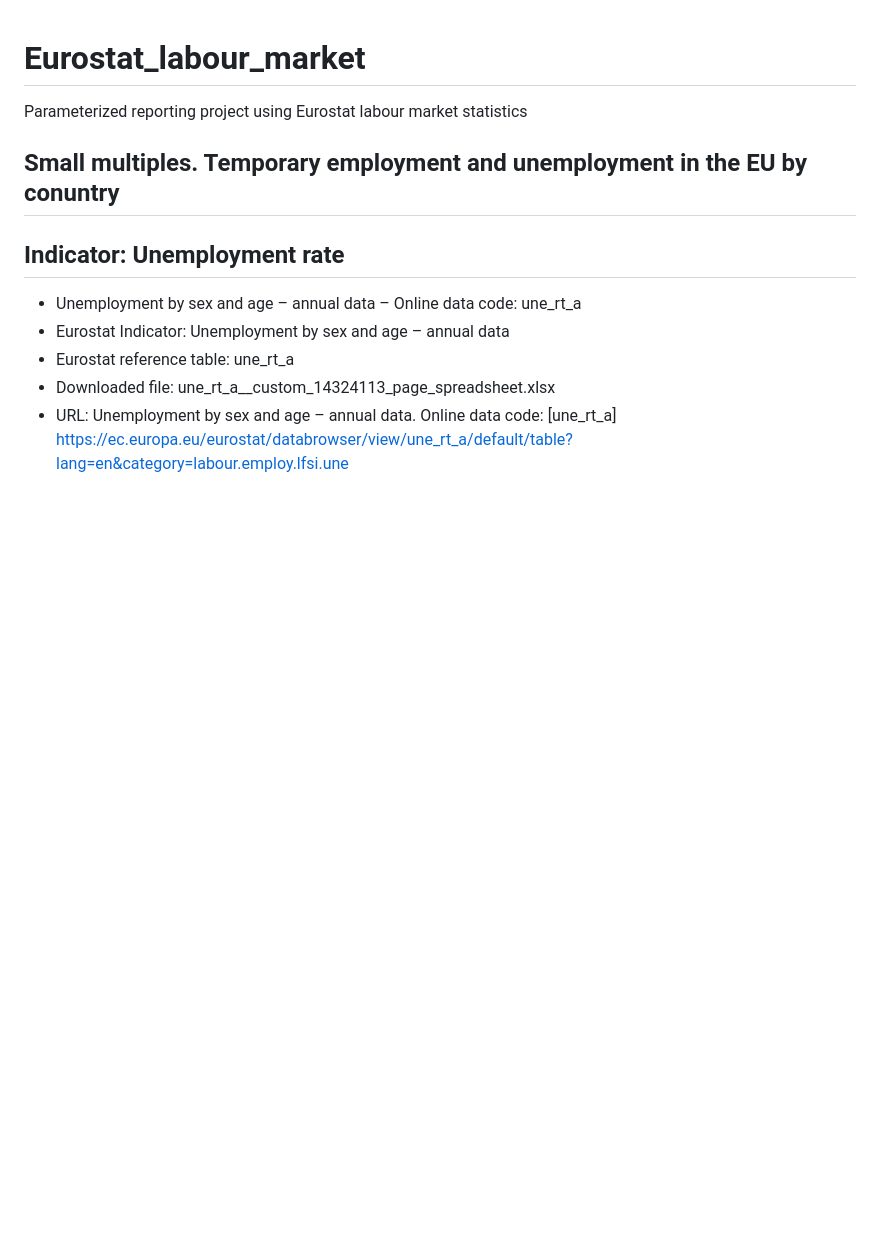
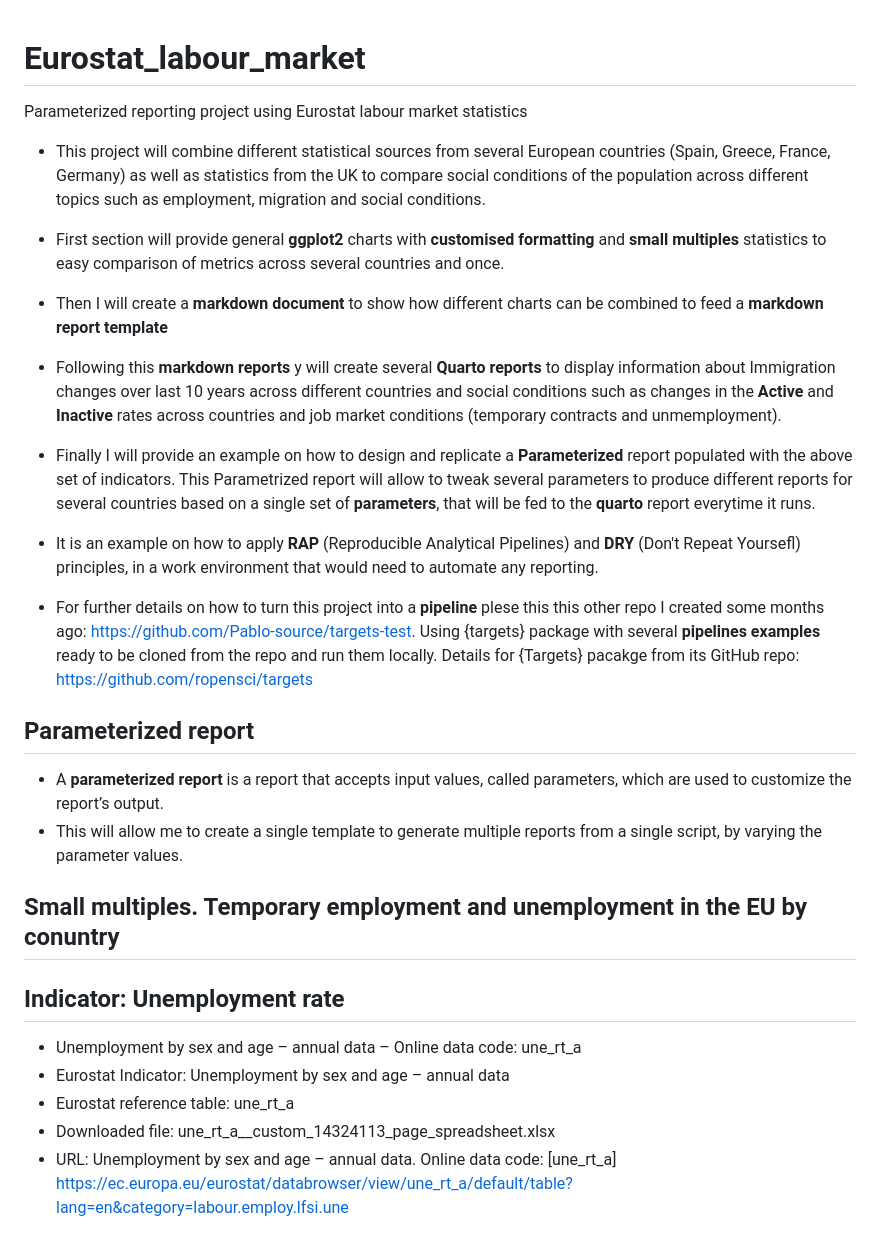
Before and after one commit to Pablo-source/Eurostat_labour_market, a Markdown page: README.md, the part around the change. Rendered like a GitHub page; blank space fills up the shorter version.

Commit message:
Update README.md
Added content and timeline of the new stages of this project

```diff
--- a/README.md
+++ b/README.md
@@ -1,5 +1,20 @@
 # Eurostat_labour_market
 Parameterized reporting project using Eurostat labour market statistics
+
+- This project will combine different statistical sources from several European countries (Spain, Greece, France, Germany) as well as statistics from the UK to compare social conditions of the population across different topics such as employment, migration and social conditions.
+
+- First section will provide general **ggplot2** charts with **customised formatting** and **small multiples** statistics to easy comparison of metrics across several countries and once.
+- Then I will create a **markdown document** to show how different charts can be combined to feed a **markdown report template**
+- Following this **markdown reports** y will create several **Quarto reports** to display information about Immigration changes over last 10 years across different countries and social conditions such as changes in the **Active** and **Inactive** rates across countries and job market conditions (temporary contracts and unmemployment).
+- Finally I will provide an example on how to design and replicate a **Parameterized** report populated with the above set of indicators. This Parametrized report will allow to tweak several parameters to produce different reports for several countries based on a single set of **parameters**, that will be fed to the **quarto** report everytime it runs.
+- It is an example on how to apply **RAP** (Reproducible Analytical Pipelines)  and **DRY** (Don't Repeat Yoursefl) principles, in a work environment that would need to automate any reporting.
+- For further details on how to turn this project into a **pipeline** plese this this other repo I created some months ago: <https://github.com/Pablo-source/targets-test>. Using {targets} package with several **pipelines examples** ready to be cloned from the repo and run them locally. Details for {Targets} pacakge from its GitHub repo: <https://github.com/ropensci/targets>
+
+
+## Parameterized report
+- A **parameterized report** is a report that accepts input values, called parameters, which are used to customize the report’s output.
+- This will allow me to create a single template to generate multiple reports from a single script, by varying the parameter values.
+
 
 ## Small multiples. Temporary employment and unemployment in the EU by conuntry
 
```
